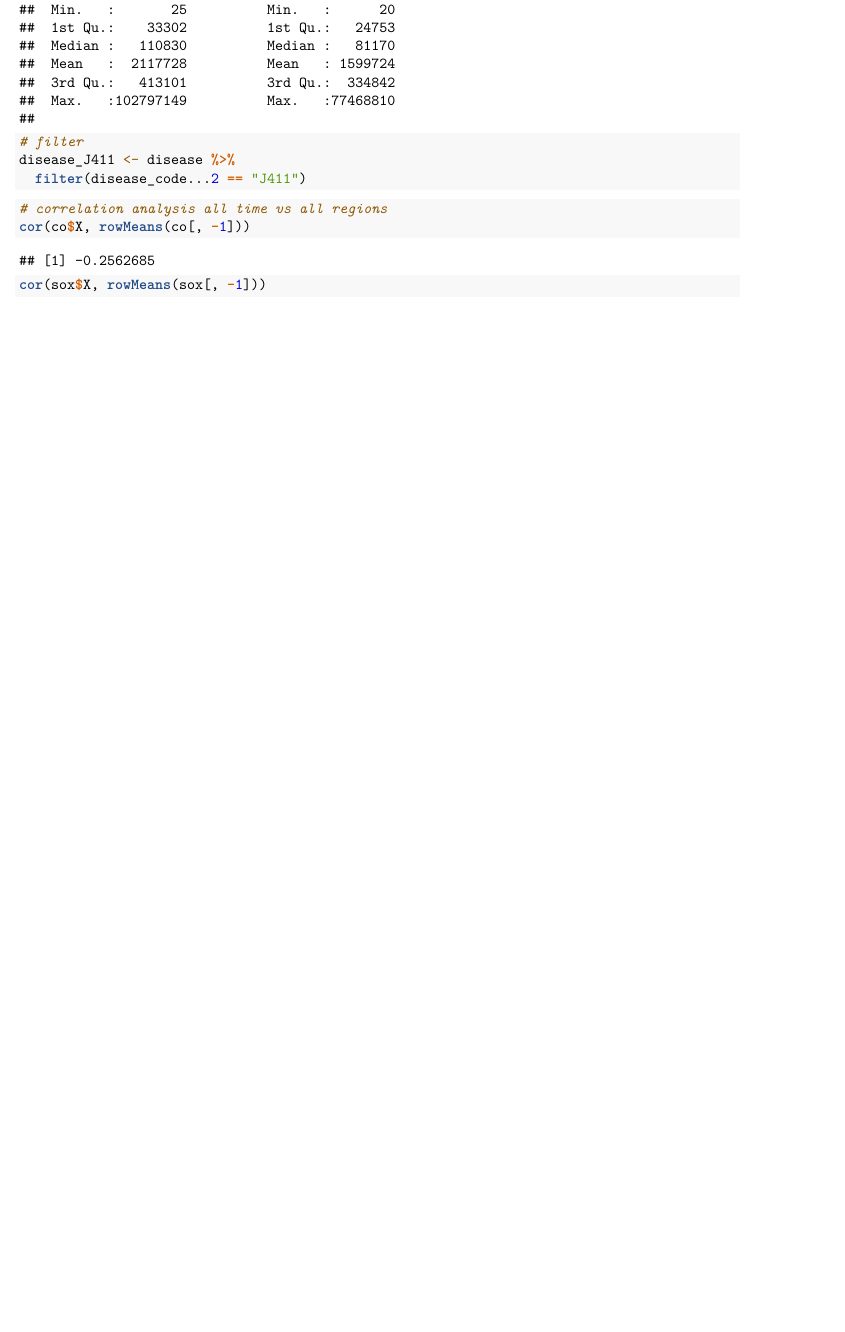
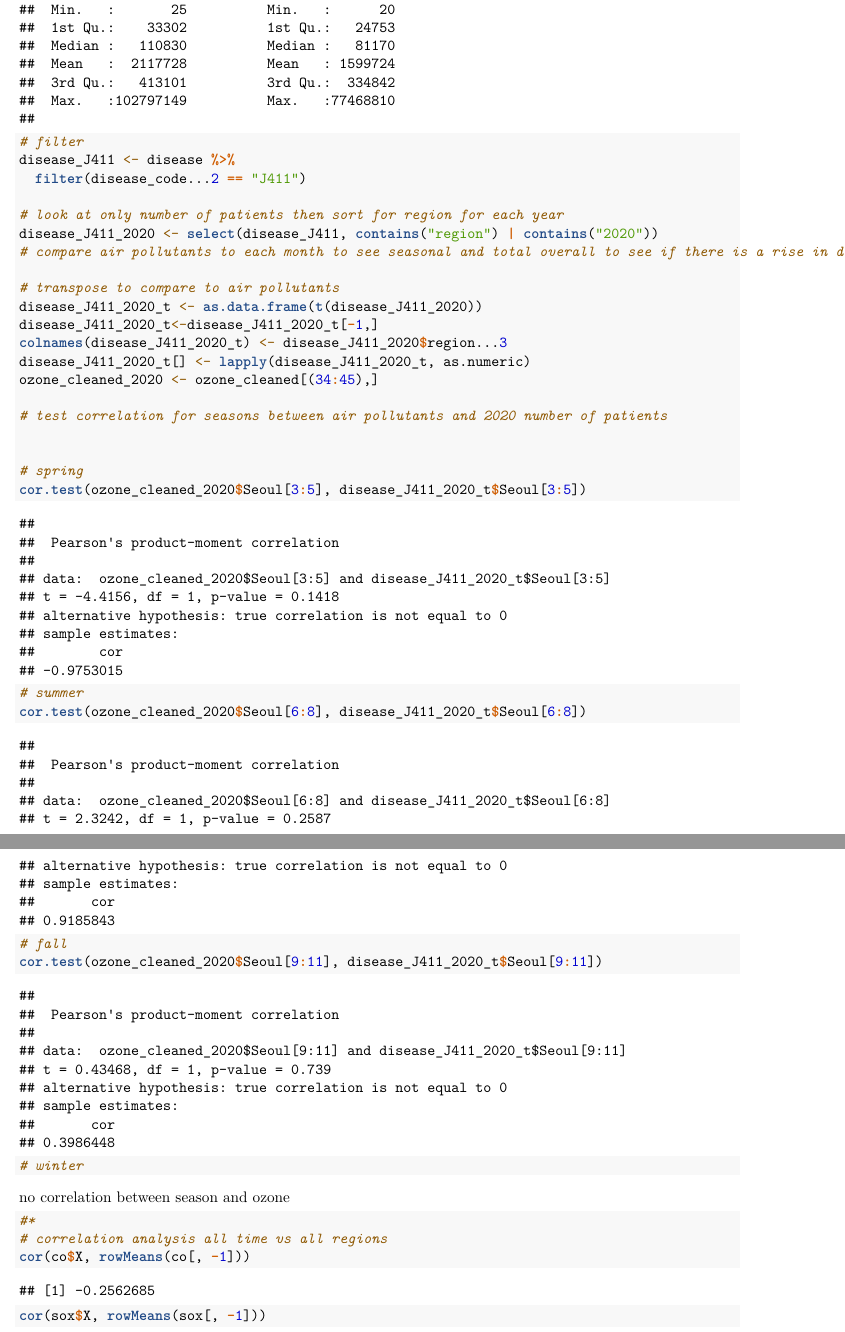
Before and after one commit to seohyeonlee2020/p-ollution, an R Markdown document (poll.Rmd): part of page 14 of 15 before the commit and two parts of pages 14 and 15 of 16 after it, the two joined at a grey line, cut so that both start at the same text, the shorter picture padded with empty space. Rendered offline with R 4.5, knitr and Pandoc, then LaTeX, with nearby package versions.

Commit message:
Update poll.Rmd
exploratory analysis for seasons

````diff
--- a/poll.Rmd
+++ b/poll.Rmd
@@ -66,10 +67,42 @@ summary(disease)
 disease_J411 <- disease %>%
   filter(disease_code...2 == "J411")
 
+# look at only number of patients then sort for region for each year
+disease_J411_2020 <- select(disease_J411, contains("region") | contains("2020"))
+# compare air pollutants to each month to see seasonal and total overall to see if there is a rise in disease with air pollutant levels
+
+# transpose to compare to air pollutants
+disease_J411_2020_t <- as.data.frame(t(disease_J411_2020))
+disease_J411_2020_t<-disease_J411_2020_t[-1,]
+colnames(disease_J411_2020_t) <- disease_J411_2020$region...3
+disease_J411_2020_t[] <- lapply(disease_J411_2020_t, as.numeric)
+ozone_cleaned_2020 <- ozone_cleaned[(34:45),]
+
+# test correlation for seasons between air pollutants and 2020 number of patients
+
+
+# spring
+cor.test(ozone_cleaned_2020$Seoul[3:5], disease_J411_2020_t$Seoul[3:5])
+
+# summer
+cor.test(ozone_cleaned_2020$Seoul[6:8], disease_J411_2020_t$Seoul[6:8])
+
+# fall
+cor.test(ozone_cleaned_2020$Seoul[9:11], disease_J411_2020_t$Seoul[9:11])
+
+# winter
+
+
+
+
 ```
+
+no correlation between season and ozone
+
 
 
 ```{r}
+#*
 # correlation analysis all time vs all regions
 cor(co$X, rowMeans(co[, -1]))
 cor(sox$X, rowMeans(sox[, -1]))
````
Also changed, not shown: poll.Rmd (17 more changed lines).
